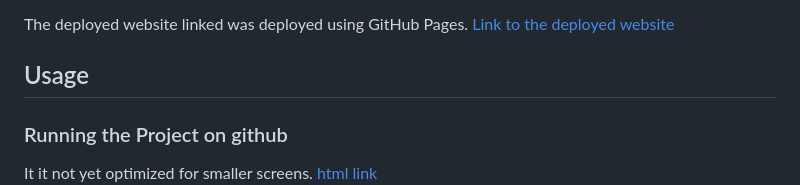
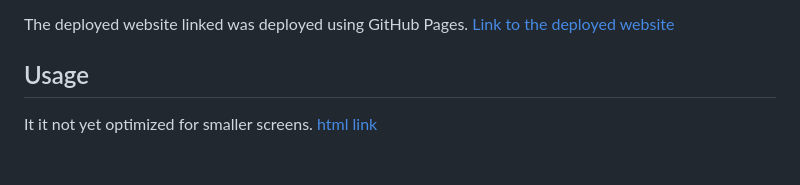
Before and after one commit to John-991/horiseon-code-refactor, a Markdown page: README.md, the part around the change. GitHub-like rendering; blank space fills up the shorter version.

```diff
--- a/README.md
+++ b/README.md
@@ -38,7 +38,6 @@ The deployed website linked was deployed using GitHub Pages.
 
 ## Usage
 
-### Running the Project on github
 It it not yet optimized for smaller screens.
 [html link](starter/index.html)
 ![Project Logo](starter/assets/images/screenshot.jpg)
```
